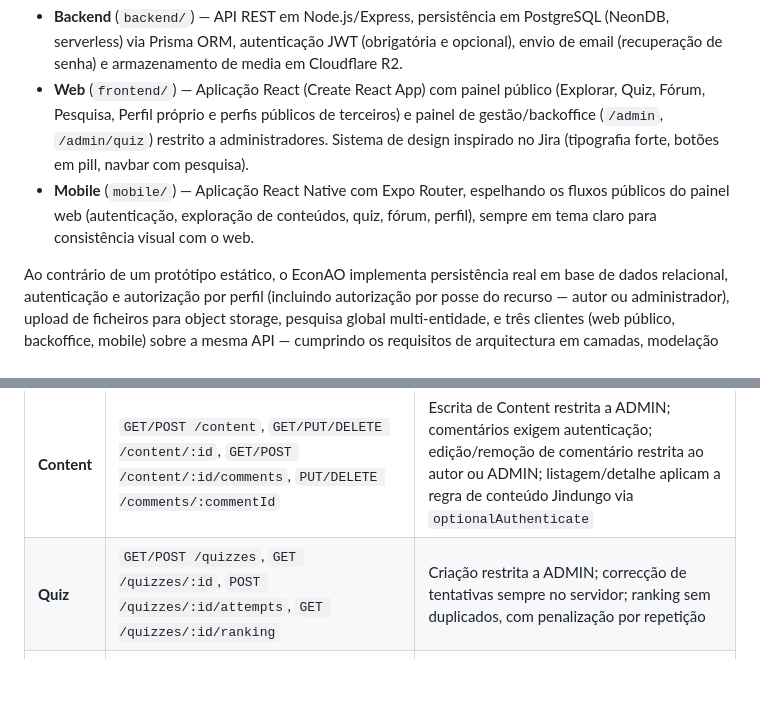
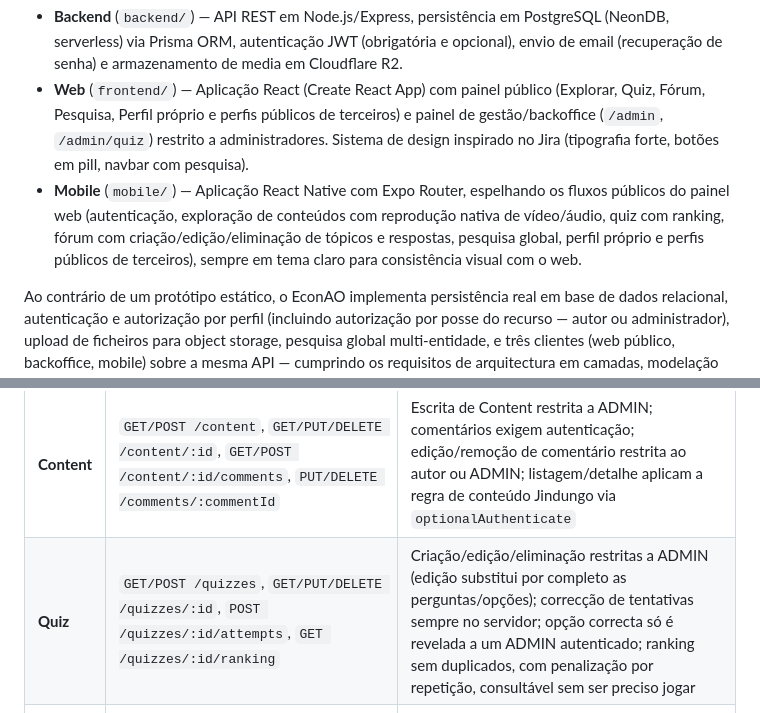
Before and after one commit to rsambing/econao, a Markdown page: docs/DOCUMENTACAO_TECNICA.md, 2 parts joined by grey strips. Drawn GitHub-style; blank space fills up the shorter version.

```diff
--- a/docs/DOCUMENTACAO_TECNICA.md
+++ b/docs/DOCUMENTACAO_TECNICA.md
@@ -58,7 +58,7 @@ O EconAO é composto por três aplicações independentes que comunicam através
 
 - **Backend** (`backend/`) — API REST em Node.js/Express, persistência em PostgreSQL (NeonDB, serverless) via Prisma ORM, autenticação JWT (obrigatória e opcional), envio de email (recuperação de senha) e armazenamento de media em Cloudflare R2.
 - **Web** (`frontend/`) — Aplicação React (Create React App) com painel público (Explorar, Quiz, Fórum, Pesquisa, Perfil próprio e perfis públicos de terceiros) e painel de gestão/backoffice (`/admin`, `/admin/quiz`) restrito a administradores. Sistema de design inspirado no Jira (tipografia forte, botões em pill, navbar com pesquisa).
-- **Mobile** (`mobile/`) — Aplicação React Native com Expo Router, espelhando os fluxos públicos do painel web (autenticação, exploração de conteúdos, quiz, fórum, perfil), sempre em tema claro para consistência visual com o web.
+- **Mobile** (`mobile/`) — Aplicação React Native com Expo Router, espelhando os fluxos públicos do painel web (autenticação, exploração de conteúdos com reprodução nativa de vídeo/áudio, quiz com ranking, fórum com criação/edição/eliminação de tópicos e respostas, pesquisa global, perfil próprio e perfis públicos de terceiros), sempre em tema claro para consistência visual com o web.
 
 Ao contrário de um protótipo estático, o EconAO implementa persistência real em base de dados relacional, autenticação e autorização por perfil (incluindo autorização por posse do recurso — autor ou administrador), upload de ficheiros para object storage, pesquisa global multi-entidade, e três clientes (web público, backoffice, mobile) sobre a mesma API — cumprindo os requisitos de arquitectura em camadas, modelação de dados normalizada e separação entre painel público e painel de gestão exigidos pelo enunciado do projecto.
 
@@ -425,7 +425,7 @@ A recuperação de senha gera um token aleatório (`crypto.randomBytes`), armaze
 | **Auth** | `POST /auth/register`, `POST /auth/login`, `GET/PUT /auth/me`, `POST /auth/forgot-password`, `POST /auth/reset-password` | Registo público sempre como USER; JWT; hash bcrypt; alteração de email/senha exige senha atual |
 | **Users** | `GET /users/:id/public`, `POST/GET/PUT/DELETE /users` (ADMIN) | Perfil público sem dados sensíveis; gestão de utilizadores restrita a ADMIN |
 | **Content** | `GET/POST /content`, `GET/PUT/DELETE /content/:id`, `GET/POST /content/:id/comments`, `PUT/DELETE /comments/:commentId` | Escrita de Content restrita a ADMIN; comentários exigem autenticação; edição/remoção de comentário restrita ao autor ou ADMIN; listagem/detalhe aplicam a regra de conteúdo Jindungo via `optionalAuthenticate` |
-| **Quiz** | `GET/POST /quizzes`, `GET /quizzes/:id`, `POST /quizzes/:id/attempts`, `GET /quizzes/:id/ranking` | Criação restrita a ADMIN; correcção de tentativas sempre no servidor; ranking sem duplicados, com penalização por repetição |
+| **Quiz** | `GET/POST /quizzes`, `GET/PUT/DELETE /quizzes/:id`, `POST /quizzes/:id/attempts`, `GET /quizzes/:id/ranking` | Criação/edição/eliminação restritas a ADMIN (edição substitui por completo as perguntas/opções); correcção de tentativas sempre no servidor; opção correcta só é revelada a um ADMIN autenticado; ranking sem duplicados, com penalização por repetição, consultável sem ser preciso jogar |
 | **Forum** | `GET/POST /forum/topics`, `GET/PUT/DELETE /forum/topics/:id`, `POST /forum/topics/:id/replies`, `PUT/DELETE /forum/replies/:replyId` | Criação de tópicos/respostas exige autenticação; edição/remoção de tópico ou resposta restrita ao autor ou ADMIN |
 | **Search** | `GET /search?q=` | Pesquisa case-insensitive em Content, Quiz, ForumTopic e User; aplica a mesma regra de conteúdo Jindungo aos resultados de Content |
 | **Upload** | `POST /uploads` (multipart/form-data) | Exige autenticação; proxy no servidor para o R2 (sem CORS necessário no cliente); suporta múltiplos ficheiros por galeria através de chamadas sucessivas |
```
Also changed, not shown: docs/CRONOGRAMA_TRABALHO.md (+16 -3 lines).
